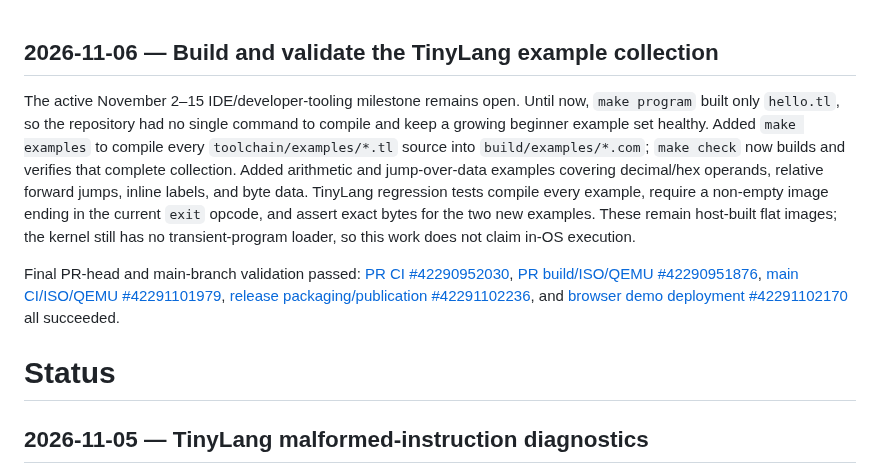
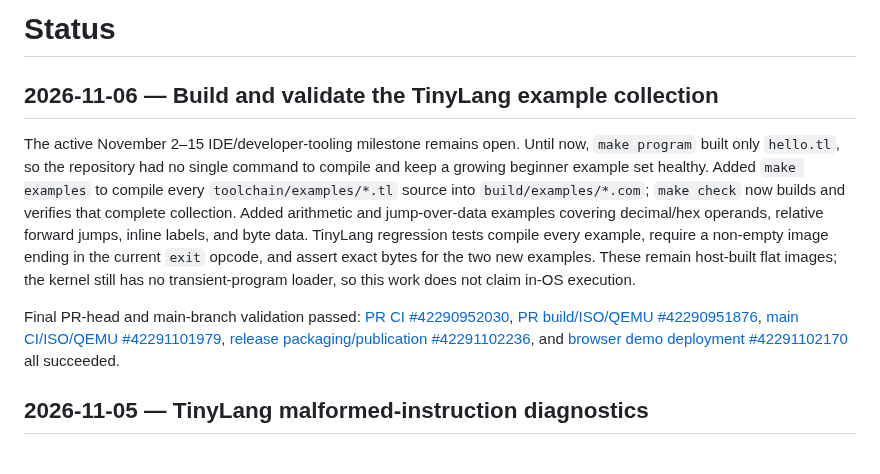
Before and after one commit to ThatOneMemeGuyFromYoutube/ai-os, a Markdown page: docs/status.md, the part around the change. Rendered like a GitHub page.

Commit message:
[skip ci] Keep the status heading at the top

```diff
--- a/docs/status.md
+++ b/docs/status.md
@@ -1,10 +1,10 @@
+# Status
+
 ## 2026-11-06 — Build and validate the TinyLang example collection
 
 The active November 2–15 IDE/developer-tooling milestone remains open. Until now, `make program` built only `hello.tl`, so the repository had no single command to compile and keep a growing beginner example set healthy. Added `make examples` to compile every `toolchain/examples/*.tl` source into `build/examples/*.com`; `make check` now builds and verifies that complete collection. Added arithmetic and jump-over-data examples covering decimal/hex operands, relative forward jumps, inline labels, and byte data. TinyLang regression tests compile every example, require a non-empty image ending in the current `exit` opcode, and assert exact bytes for the two new examples. These remain host-built flat images; the kernel still has no transient-program loader, so this work does not claim in-OS execution.
 
 Final PR-head and main-branch validation passed: [PR CI #42290952030](https://github.com/ThatOneMemeGuyFromYoutube/ai-os/actions/runs/42290952030), [PR build/ISO/QEMU #42290951876](https://github.com/ThatOneMemeGuyFromYoutube/ai-os/actions/runs/42290951876), [main CI/ISO/QEMU #42291101979](https://github.com/ThatOneMemeGuyFromYoutube/ai-os/actions/runs/42291101979), [release packaging/publication #42291102236](https://github.com/ThatOneMemeGuyFromYoutube/ai-os/actions/runs/42291102236), and [browser demo deployment #42291102170](https://github.com/ThatOneMemeGuyFromYoutube/ai-os/actions/runs/42291102170) all succeeded.
-# Status
-
 ## 2026-11-05 — TinyLang malformed-instruction diagnostics
 
 The active November 2–15 IDE/developer-tooling milestone remains open. TinyLang previously reported a generic unknown-statement error when a recognized instruction had missing operands or an invalid register, making beginner mistakes harder to correct. The compiler now distinguishes malformed `mov`, `add`, `sub`, `int`, `jmp`, `db`, and `exit` statements; it shows each instruction's expected operand form, identifies unsupported `mov` registers, and explains the current EAX-only restriction for `add`/`sub`. Regression tests cover missing operands, missing commas, unsupported registers, extra `exit` operands, and source-line attribution. The host TinyLang suite and example compilation pass locally; full i386 build, ISO/QEMU validation, and release are pending CI.
```
